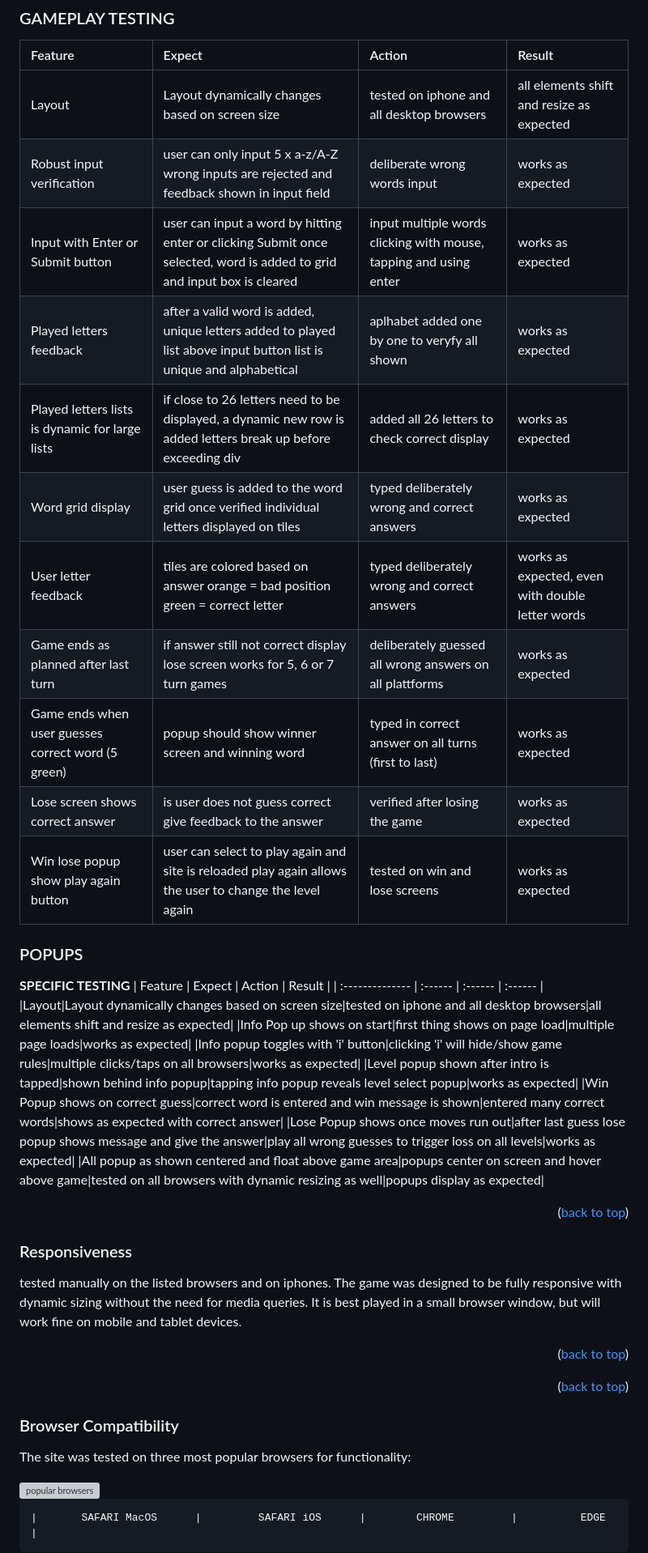
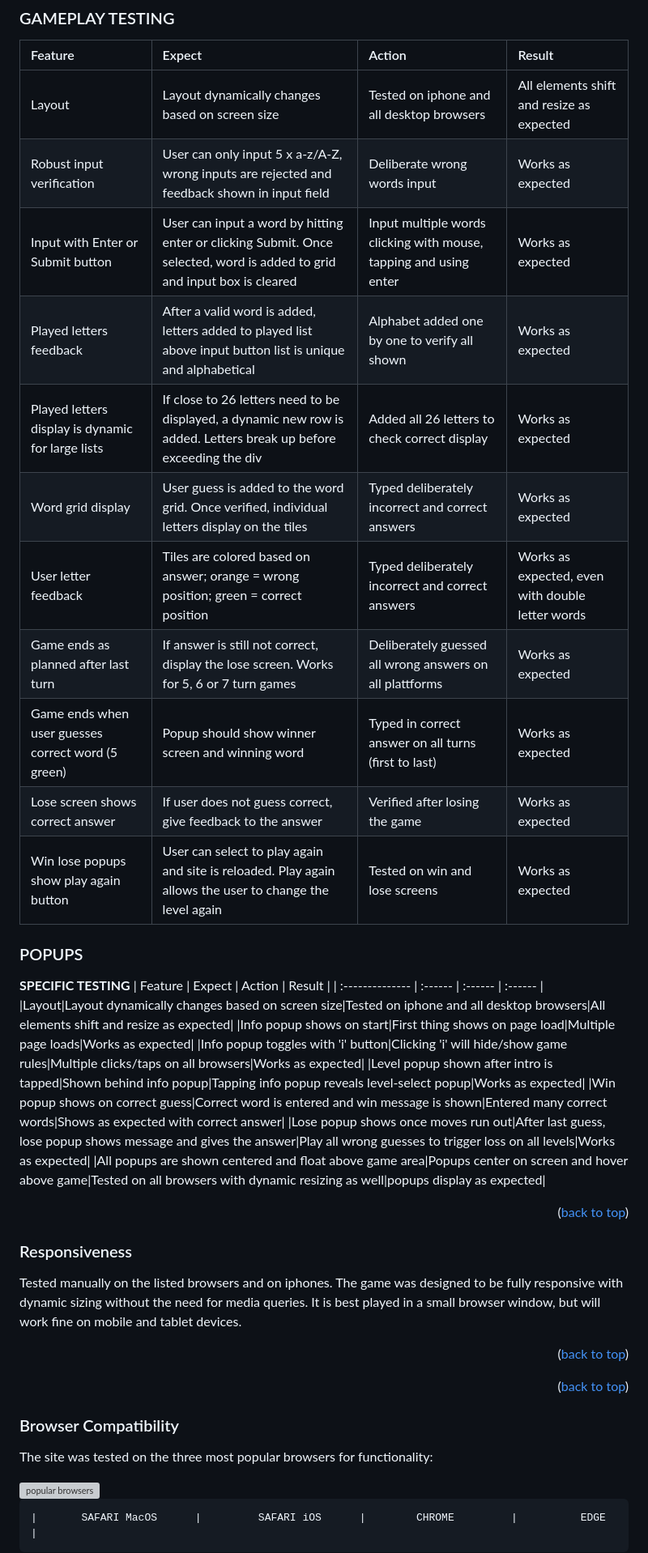
Before and after one commit to A-Hoenig/WordDash, a Markdown page: README.MD, the part around one of its changes. Shown at 81% size. Rendered like a GitHub page; grey boxes are pictures that could not be loaded.

Commit message:
docs: readme spell check and final save

```diff
--- a/README.MD
+++ b/README.MD
@@ -309,17 +305,17 @@ Lighthouse test on the deployed site returned 4 x 100% score for
 
 | Feature        | Expect | Action | Result |
 | :-------------- | :------ | :------ | :------ |
-|Layout|Layout dynamically changes based on screen size|tested on iphone and all desktop browsers|all elements shift and resize as expected|
-|Robust input verification|user can only input 5 x a-z/A-Z wrong inputs are rejected and feedback shown in input field|deliberate wrong words input|works as expected|
-|Input with Enter or Submit button|user can input a word by hitting enter or clicking Submit once selected, word is added to grid and input box is cleared|input multiple words clicking with mouse, tapping and using enter|works as expected|
-|Played letters feedback|after a valid word is added, unique letters added to played list above input button list is unique and alphabetical|aplhabet added one by one to veryfy all shown|works as expected|
-|Played letters lists is dynamic for large lists|if close to 26 letters need to be displayed, a dynamic new row is added letters break up before exceeding div|added all 26 letters to check correct display|works as expected|
-|Word grid display|user guess is added to the word grid once verified individual letters displayed on tiles|typed deliberately wrong and correct answers|works as expected|
-|User letter feedback|tiles are colored based on answer orange = bad position green  = correct letter|typed deliberately wrong and correct answers|works as expected, even with double letter words|
-|Game ends as planned after last turn|if answer still not correct display lose screen works for 5, 6 or 7 turn games|deliberately guessed all wrong answers on all plattforms| works as expected|
-|Game ends when user guesses correct word (5 green)|popup should show winner screen and winning word|typed in correct answer on all turns (first to last)|works as expected|
-|Lose screen shows correct answer|is user does not guess correct give feedback to the answer|verified after losing the game|works as expected|
-|Win lose popup show play again button|user can select to play again and site is reloaded play again allows the user to change the level again|tested on win and lose screens|works as expected|
+|Layout|Layout dynamically changes based on screen size|Tested on iphone and all desktop browsers|All elements shift and resize as expected|
+|Robust input verification|User can only input 5 x a-z/A-Z, wrong inputs are rejected and feedback shown in input field|Deliberate wrong words input|Works as expected|
+|Input with Enter or Submit button|User can input a word by hitting enter or clicking Submit. Once selected, word is added to grid and input box is cleared|Input multiple words clicking with mouse, tapping and using enter|Works as expected|
+|Played letters feedback|After a valid word is added, letters added to played list above input button list is unique and alphabetical|Alphabet added one by one to verify all shown|Works as expected|
+|Played letters display is dynamic for large lists|If close to 26 letters need to be displayed, a dynamic new row is added. Letters break up before exceeding the div|Added all 26 letters to check correct display|Works as expected|
+|Word grid display|User guess is added to the word grid. Once verified, individual letters display on the tiles|Typed deliberately incorrect and correct answers|Works as expected|
+|User letter feedback|Tiles are colored based on answer; orange = wrong position; green  = correct position|Typed deliberately incorrect and correct answers|Works as expected, even with double letter words|
+|Game ends as planned after last turn|If answer is still not correct, display the lose screen. Works for 5, 6 or 7 turn games|Deliberately guessed all wrong answers on all plattforms|Works as expected|
+|Game ends when user guesses correct word (5 green)|Popup should show winner screen and winning word|Typed in correct answer on all turns (first to last)|Works as expected|
+|Lose screen shows correct answer|If user does not guess correct, give feedback to the answer|Verified after losing the game|Works as expected|
+|Win lose popups show play again button|User can select to play again and site is reloaded. Play again allows the user to change the level again|Tested on win and lose screens|Works as expected|
 
 
 ### POPUPS
@@ -327,19 +323,19 @@ Lighthouse test on the deployed site returned 4 x 100% score for
 **SPECIFIC TESTING**
 | Feature        | Expect | Action | Result |
 | :-------------- | :------ | :------ | :------ |
-|Layout|Layout dynamically changes based on screen size|tested on iphone and all desktop browsers|all elements shift and resize as expected|
-|Info Pop up shows on start|first thing shows on page load|multiple page loads|works as expected|
-|Info popup toggles with 'i' button|clicking 'i' will hide/show game rules|multiple clicks/taps on all browsers|works as expected|
-|Level popup shown after intro is tapped|shown behind info popup|tapping info popup reveals level select popup|works as expected|
-|Win Popup shows on correct guess|correct word is entered and win message is shown|entered many correct words|shows as expected with correct answer|
-|Lose Popup shows once moves run out|after last guess lose popup shows message and give the answer|play all wrong guesses to trigger loss on all levels|works as expected|
-|All popup as shown centered and float above game area|popups center on screen and hover above game|tested on all browsers with dynamic resizing as well|popups display as expected|
+|Layout|Layout dynamically changes based on screen size|Tested on iphone and all desktop browsers|All elements shift and resize as expected|
+|Info popup shows on start|First thing shows on page load|Multiple page loads|Works as expected|
+|Info popup toggles with 'i' button|Clicking 'i' will hide/show game rules|Multiple clicks/taps on all browsers|Works as expected|
+|Level popup shown after intro is tapped|Shown behind info popup|Tapping info popup reveals level-select popup|Works as expected|
+|Win popup shows on correct guess|Correct word is entered and win message is shown|Entered many correct words|Shows as expected with correct answer|
+|Lose popup shows once moves run out|After last guess, lose popup shows message and gives the answer|Play all wrong guesses to trigger loss on all levels|Works as expected|
+|All popups are shown centered and float above game area|Popups center on screen and hover above game|Tested on all browsers with dynamic resizing as well|popups display as expected|
 
 <p align="right">(<a href="#contents">back to top</a>)</p>
 
 ### Responsiveness
 
-tested manually on the listed browsers and on iphones. The game was designed to be fully responsive with dynamic sizing without the need for media queries. It is best played in a small browser window, but will work fine on mobile and tablet devices.
+Tested manually on the listed browsers and on iphones. The game was designed to be fully responsive with dynamic sizing without the need for media queries. It is best played in a small browser window, but will work fine on mobile and tablet devices.
 
 <p align="right">(<a href="#contents">back to top</a>)</p>
 
@@ -347,7 +343,7 @@ tested manually on the listed browsers and on iphones. The game was designed to
 
 ### Browser Compatibility
 
-The site was tested on three most popular browsers for functionality:
+The site was tested on the three most popular browsers for functionality:
 
 <img src="./assets/docs/popular-browsers.png" alt="popular browsers" width="400"/>
 
```
Also changed, not shown: other parts of README.MD (+46 -50 lines).
